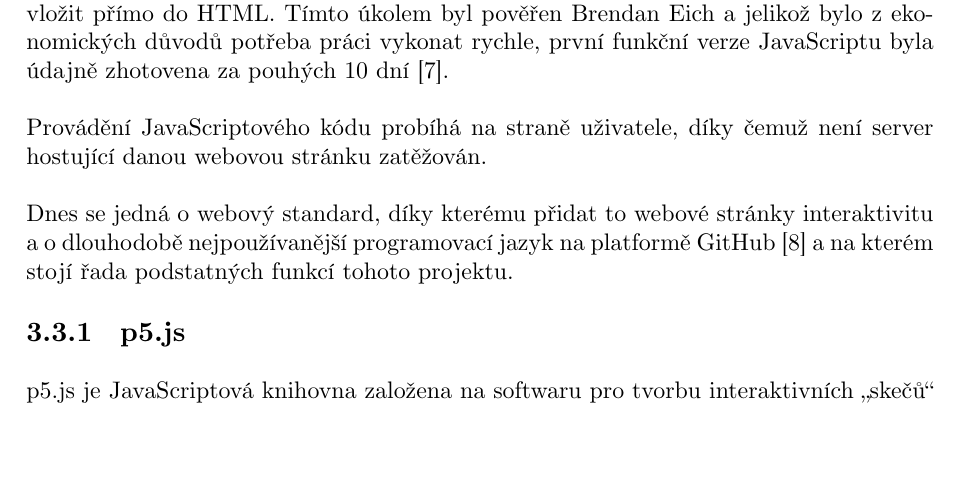
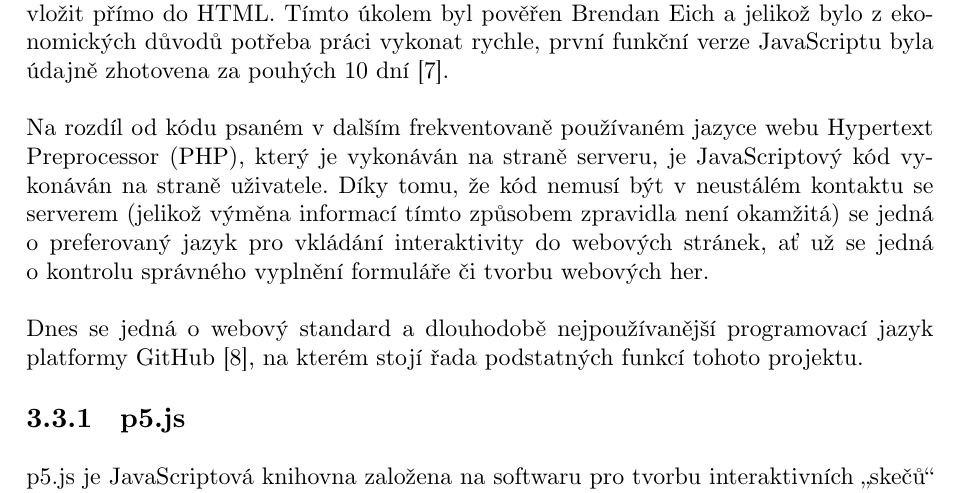
Before and after one commit to xiaoxiae/soc-paper-2019, a LaTeX document (soc.tex): part of page 11 of 26, cut so that both start at the same text, the shorter picture padded with empty space. Compiled offline with LuaLaTeX.

Commit message:
add more writing about JavaScript language

```diff
--- a/soc.tex
+++ b/soc.tex
@@ -97,6 +97,7 @@
 \newacronym{ip}{IP}{Internet Protocol}
 \newacronym{png}{PNG}{Portable Network Graphics}
 \newacronym{wysiwyg}{WYSIWYG}{What You See Is What You Get}
+\newacronym{php}{PHP}{Hypertext Preprocessor}
 
 
 % TITLE FORMATTING %
@@ -312,9 +313,9 @@
   \subsection{JavaScript} \label{sec:JavaScript}
   Okolo roku 1995 bylo pro internetový prohlížeč Netscape potřeba vytvořit interpretovaný scriptovací jazyk pro zlepšení interaktivity webových stránek, který by měl jít vložit přímo do \gls{html}. Tímto úkolem byl pověřen Brendan Eich a jelikož bylo z ekonomických důvodů potřeba práci vykonat rychle, první funkční verze JavaScriptu byla údajně zhotovena za pouhých 10 dní \cite{the-origin-of-javascript}.
 
-  Provádění JavaScriptového kódu probíhá na straně uživatele, díky čemuž není server hostující danou webovou stránku zatěžován. % TODO: add more writing about the language
+  Na rozdíl od kódu psaném v dalším frekventovaně používaném jazyce webu \gls{php}, který je vykonáván na straně serveru, je JavaScriptový kód vykonáván na straně uživatele. Díky tomu, že kód nemusí být v neustálém kontaktu se serverem (jelikož výměna informací tímto způsobem zpravidla není okamžitá) se jedná o preferovaný jazyk pro vkládání interaktivity do webových stránek, ať už se jedná o kontrolu správného vyplnění formuláře či tvorbu webových her.
 
-  Dnes se jedná o webový standard, díky kterému přidat to webové stránky interaktivitu a o dlouhodobě nejpoužívanější programovací jazyk na platformě GitHub \cite{github-statistics} a na kterém stojí řada podstatných funkcí tohoto projektu.
+  Dnes se jedná o webový standard a dlouhodobě nejpoužívanější programovací jazyk platformy GitHub \cite{github-statistics}, na kterém stojí řada podstatných funkcí tohoto projektu.
 
 
   \subsubsection{p5.js} \label{sec:p5.js}
```
